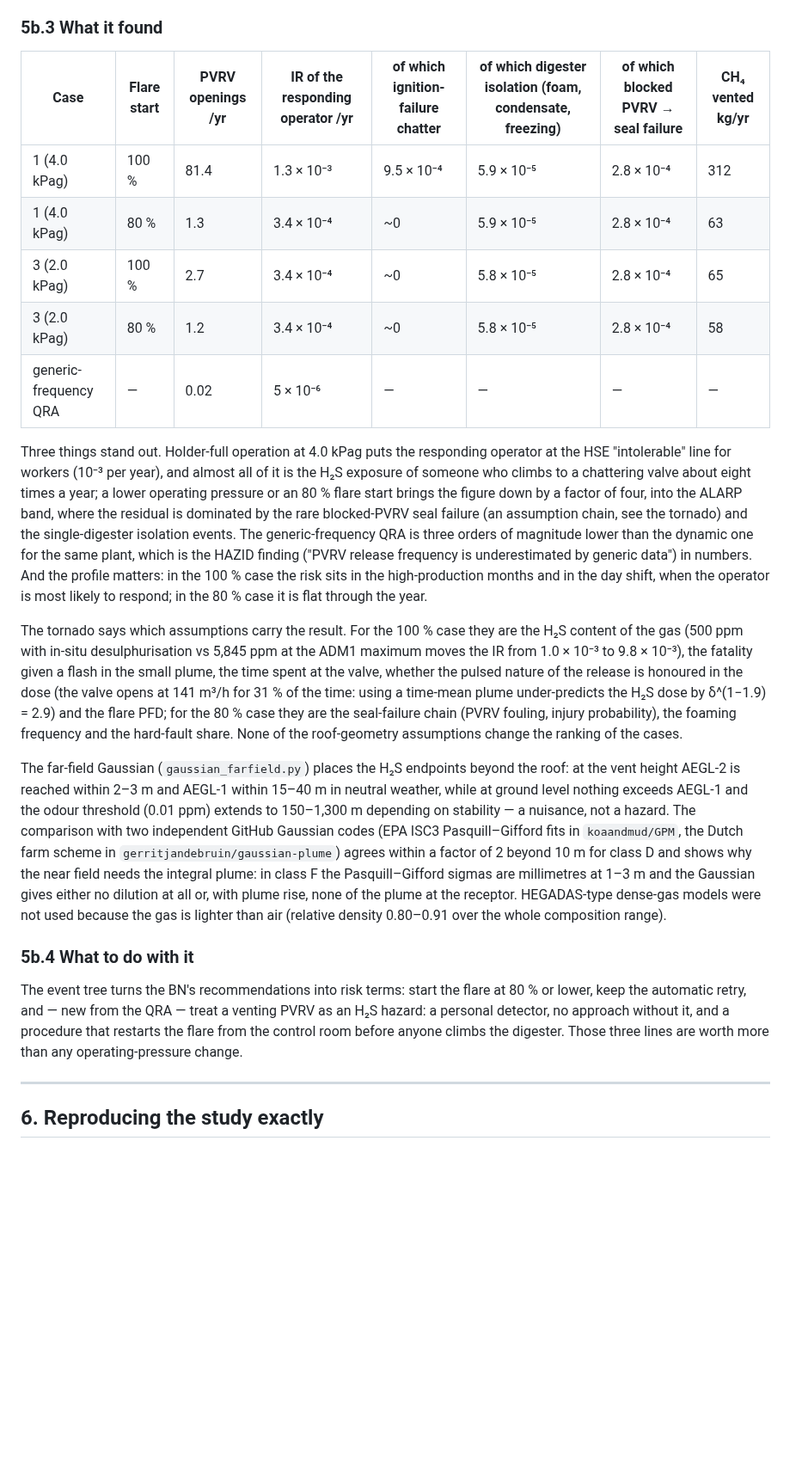
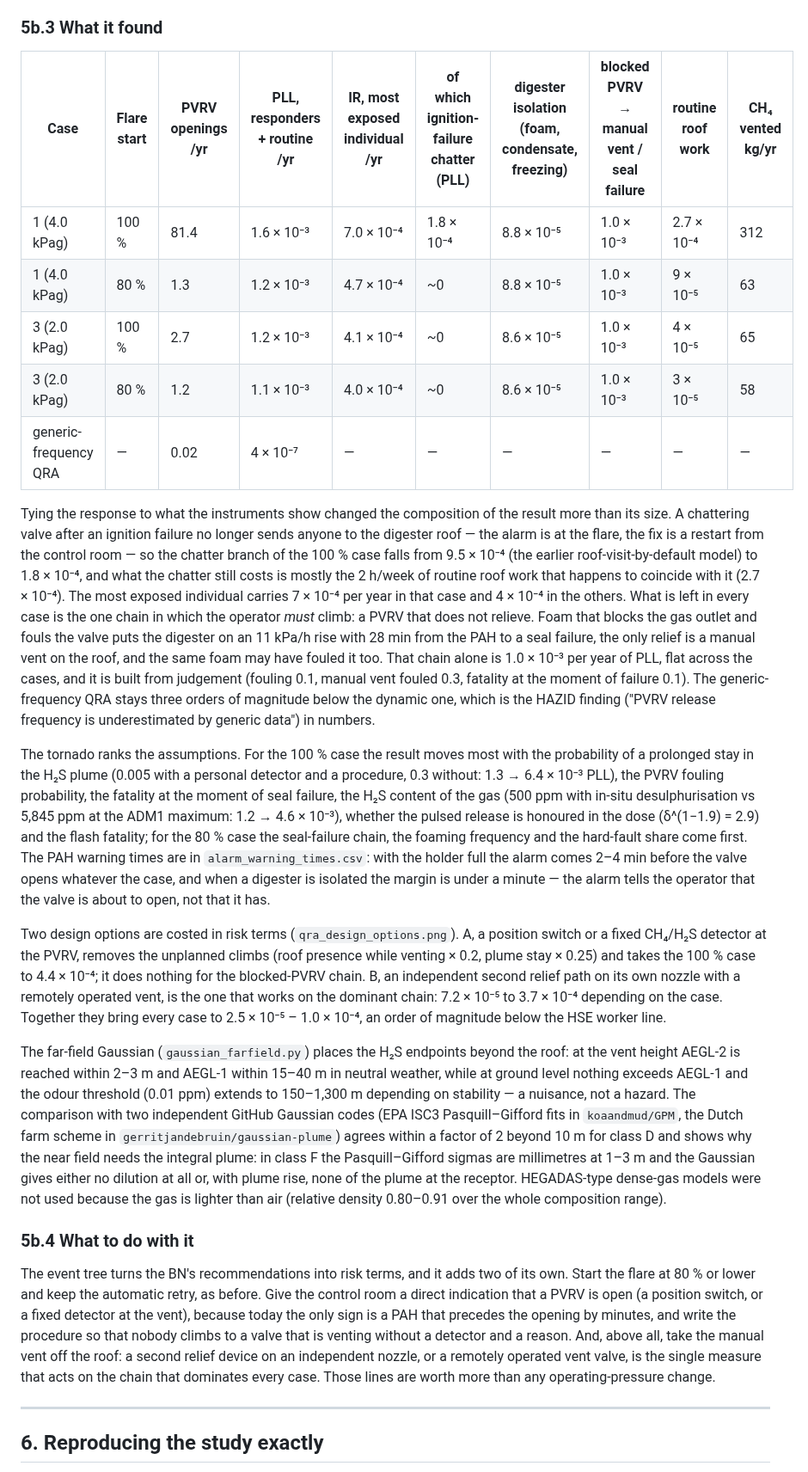
Before and after one commit to drinkgarlic/biogas-pvrv-BN, a Markdown page: README.md, the part around one of its changes. Shown at 86% size. Rendered like a GitHub page; blank space fills up the shorter version.

```diff
--- a/README.md
+++ b/README.md
@@ -198,23 +198,25 @@ Four cases are carried: operating pressure 4.0 and 2.0 kPag (Cases 1 and 3) × f
 
 ### 5b.3 What it found
 
-| Case | Flare start | PVRV openings /yr | IR of the responding operator /yr | of which ignition-failure chatter | of which digester isolation (foam, condensate, freezing) | of which blocked PVRV → seal failure | CH₄ vented kg/yr |
-|---|---|---|---|---|---|---|---|
-| 1 (4.0 kPag) | 100 % | 81.4 | 1.3 × 10⁻³ | 9.5 × 10⁻⁴ | 5.9 × 10⁻⁵ | 2.8 × 10⁻⁴ | 312 |
-| 1 (4.0 kPag) | 80 % | 1.3 | 3.4 × 10⁻⁴ | ~0 | 5.9 × 10⁻⁵ | 2.8 × 10⁻⁴ | 63 |
-| 3 (2.0 kPag) | 100 % | 2.7 | 3.4 × 10⁻⁴ | ~0 | 5.8 × 10⁻⁵ | 2.8 × 10⁻⁴ | 65 |
-| 3 (2.0 kPag) | 80 % | 1.2 | 3.4 × 10⁻⁴ | ~0 | 5.8 × 10⁻⁵ | 2.8 × 10⁻⁴ | 58 |
-| generic-frequency QRA | — | 0.02 | 5 × 10⁻⁶ | — | — | — | — |
+| Case | Flare start | PVRV openings /yr | PLL, responders + routine /yr | IR, most exposed individual /yr | of which ignition-failure chatter (PLL) | digester isolation (foam, condensate, freezing) | blocked PVRV → manual vent / seal failure | routine roof work | CH₄ vented kg/yr |
+|---|---|---|---|---|---|---|---|---|---|
+| 1 (4.0 kPag) | 100 % | 81.4 | 1.6 × 10⁻³ | 7.0 × 10⁻⁴ | 1.8 × 10⁻⁴ | 8.8 × 10⁻⁵ | 1.0 × 10⁻³ | 2.7 × 10⁻⁴ | 312 |
+| 1 (4.0 kPag) | 80 % | 1.3 | 1.2 × 10⁻³ | 4.7 × 10⁻⁴ | ~0 | 8.8 × 10⁻⁵ | 1.0 × 10⁻³ | 9 × 10⁻⁵ | 63 |
+| 3 (2.0 kPag) | 100 % | 2.7 | 1.2 × 10⁻³ | 4.1 × 10⁻⁴ | ~0 | 8.6 × 10⁻⁵ | 1.0 × 10⁻³ | 4 × 10⁻⁵ | 65 |
+| 3 (2.0 kPag) | 80 % | 1.2 | 1.1 × 10⁻³ | 4.0 × 10⁻⁴ | ~0 | 8.6 × 10⁻⁵ | 1.0 × 10⁻³ | 3 × 10⁻⁵ | 58 |
+| generic-frequency QRA | — | 0.02 | 4 × 10⁻⁷ | — | — | — | — | — | — |
 
-Three things stand out. Holder-full operation at 4.0 kPag puts the responding operator at the HSE "intolerable" line for workers (10⁻³ per year), and almost all of it is the H₂S exposure of someone who climbs to a chattering valve about eight times a year; a lower operating pressure or an 80 % flare start brings the figure down by a factor of four, into the ALARP band, where the residual is dominated by the rare blocked-PVRV seal failure (an assumption chain, see the tornado) and the single-digester isolation events. The generic-frequency QRA is three orders of magnitude lower than the dynamic one for the same plant, which is the HAZID finding ("PVRV release frequency is underestimated by generic data") in numbers. And the profile matters: in the 100 % case the risk sits in the high-production months and in the day shift, when the operator is most likely to respond; in the 80 % case it is flat through the year.
+Tying the response to what the instruments show changed the composition of the result more than its size. A chattering valve after an ignition failure no longer sends anyone to the digester roof — the alarm is at the flare, the fix is a restart from the control room — so the chatter branch of the 100 % case falls from 9.5 × 10⁻⁴ (the earlier roof-visit-by-default model) to 1.8 × 10⁻⁴, and what the chatter still costs is mostly the 2 h/week of routine roof work that happens to coincide with it (2.7 × 10⁻⁴). The most exposed individual carries 7 × 10⁻⁴ per year in that case and 4 × 10⁻⁴ in the others. What is left in every case is the one chain in which the operator *must* climb: a PVRV that does not relieve. Foam that blocks the gas outlet and fouls the valve puts the digester on an 11 kPa/h rise with 28 min from the PAH to a seal failure, the only relief is a manual vent on the roof, and the same foam may have fouled it too. That chain alone is 1.0 × 10⁻³ per year of PLL, flat across the cases, and it is built from judgement (fouling 0.1, manual vent fouled 0.3, fatality at the moment of failure 0.1). The generic-frequency QRA stays three orders of magnitude below the dynamic one, which is the HAZID finding ("PVRV release frequency is underestimated by generic data") in numbers.
 
-The tornado says which assumptions carry the result. For the 100 % case they are the H₂S content of the gas (500 ppm with in-situ desulphurisation vs 5,845 ppm at the ADM1 maximum moves the IR from 1.0 × 10⁻³ to 9.8 × 10⁻³), the fatality given a flash in the small plume, the time spent at the valve, whether the pulsed nature of the release is honoured in the dose (the valve opens at 141 m³/h for 31 % of the time: using a time-mean plume under-predicts the H₂S dose by δ^(1−1.9) = 2.9) and the flare PFD; for the 80 % case they are the seal-failure chain (PVRV fouling, injury probability), the foaming frequency and the hard-fault share. None of the roof-geometry assumptions change the ranking of the cases.
+The tornado ranks the assumptions. For the 100 % case the result moves most with the probability of a prolonged stay in the H₂S plume (0.005 with a personal detector and a procedure, 0.3 without: 1.3 → 6.4 × 10⁻³ PLL), the PVRV fouling probability, the fatality at the moment of seal failure, the H₂S content of the gas (500 ppm with in-situ desulphurisation vs 5,845 ppm at the ADM1 maximum: 1.2 → 4.6 × 10⁻³), whether the pulsed release is honoured in the dose (δ^(1−1.9) = 2.9) and the flash fatality; for the 80 % case the seal-failure chain, the foaming frequency and the hard-fault share come first. The PAH warning times are in `alarm_warning_times.csv`: with the holder full the alarm comes 2–4 min before the valve opens whatever the case, and when a digester is isolated the margin is under a minute — the alarm tells the operator that the valve is about to open, not that it has.
+
+Two design options are costed in risk terms (`qra_design_options.png`). A, a position switch or a fixed CH₄/H₂S detector at the PVRV, removes the unplanned climbs (roof presence while venting × 0.2, plume stay × 0.25) and takes the 100 % case to 4.4 × 10⁻⁴; it does nothing for the blocked-PVRV chain. B, an independent second relief path on its own nozzle with a remotely operated vent, is the one that works on the dominant chain: 7.2 × 10⁻⁵ to 3.7 × 10⁻⁴ depending on the case. Together they bring every case to 2.5 × 10⁻⁵ – 1.0 × 10⁻⁴, an order of magnitude below the HSE worker line.
 
 The far-field Gaussian (`gaussian_farfield.py`) places the H₂S endpoints beyond the roof: at the vent height AEGL-2 is reached within 2–3 m and AEGL-1 within 15–40 m in neutral weather, while at ground level nothing exceeds AEGL-1 and the odour threshold (0.01 ppm) extends to 150–1,300 m depending on stability — a nuisance, not a hazard. The comparison with two independent GitHub Gaussian codes (EPA ISC3 Pasquill–Gifford fits in `koaandmud/GPM`, the Dutch farm scheme in `gerritjandebruin/gaussian-plume`) agrees within a factor of 2 beyond 10 m for class D and shows why the near field needs the integral plume: in class F the Pasquill–Gifford sigmas are millimetres at 1–3 m and the Gaussian gives either no dilution at all or, with plume rise, none of the plume at the receptor. HEGADAS-type dense-gas models were not used because the gas is lighter than air (relative density 0.80–0.91 over the whole composition range).
 
 ### 5b.4 What to do with it
 
-The event tree turns the BN's recommendations into risk terms: start the flare at 80 % or lower, keep the automatic retry, and — new from the QRA — treat a venting PVRV as an H₂S hazard: a personal detector, no approach without it, and a procedure that restarts the flare from the control room before anyone climbs the digester. Those three lines are worth more than any operating-pressure change.
+The event tree turns the BN's recommendations into risk terms, and it adds two of its own. Start the flare at 80 % or lower and keep the automatic retry, as before. Give the control room a direct indication that a PVRV is open (a position switch, or a fixed detector at the vent), because today the only sign is a PAH that precedes the opening by minutes, and write the procedure so that nobody climbs to a valve that is venting without a detector and a reason. And, above all, take the manual vent off the roof: a second relief device on an independent nozzle, or a remotely operated vent valve, is the single measure that acts on the chain that dominates every case. Those lines are worth more than any operating-pressure change.
 
 ---
 
```
Also changed, not shown: other parts of README.md (+3 -3 lines), results/figures/qra_design_options.png (added), results/figures/qra_event_tree.png, results/figures/qra_ir_by_case.png, results/figures/qra_profiles.png, results/figures/qra_tornado.png, results/figures/qra_updating.png, 9 other files.
